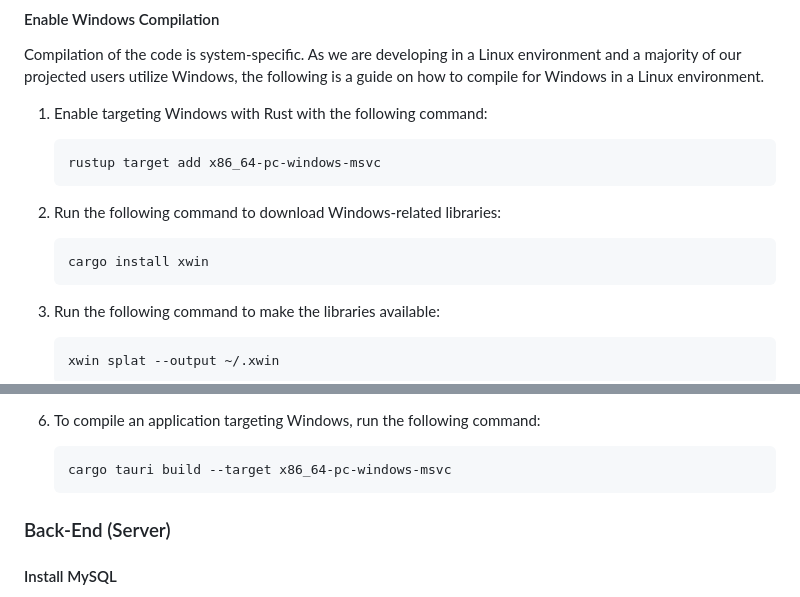
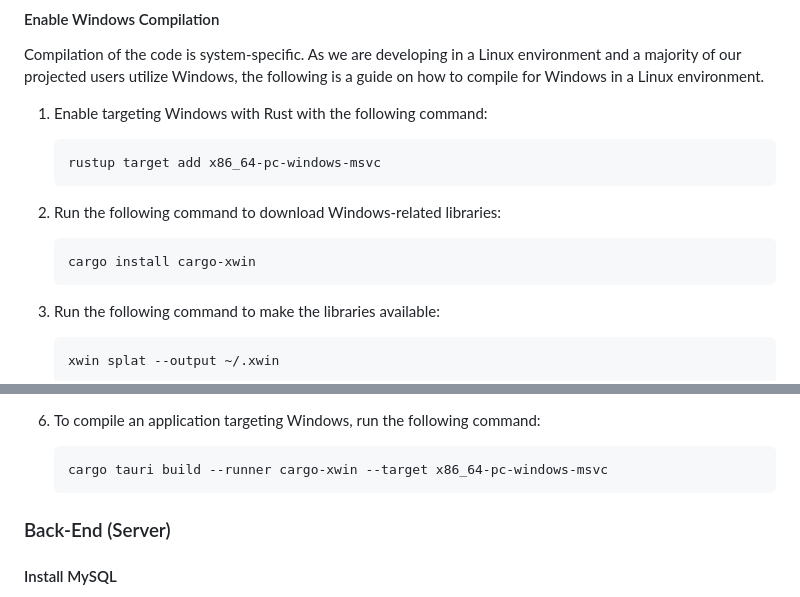
Before and after one commit to jaq-lagnirac/cs370-swe, a Markdown page: README.md, 2 parts joined by grey strips. Drawn GitHub-style.

Commit message:
Updated README.md to reflect Tauri cargo-xwin compilation

````diff
--- a/README.md
+++ b/README.md
@@ -162,7 +162,7 @@ Compilation of the code is system-specific. As we are developing in a Linux envi
 
 2) Run the following command to download Windows-related libraries:
     ```
-    cargo install xwin
+    cargo install cargo-xwin
     ```
 
 3) Run the following command to make the libraries available:
@@ -201,7 +201,7 @@ Compilation of the code is system-specific. As we are developing in a Linux envi
 
 6) To compile an application targeting Windows, run the following command:
     ```
-    cargo tauri build --target x86_64-pc-windows-msvc
+    cargo tauri build --runner cargo-xwin --target x86_64-pc-windows-msvc
     ```
 
 ### Back-End (Server)
````
